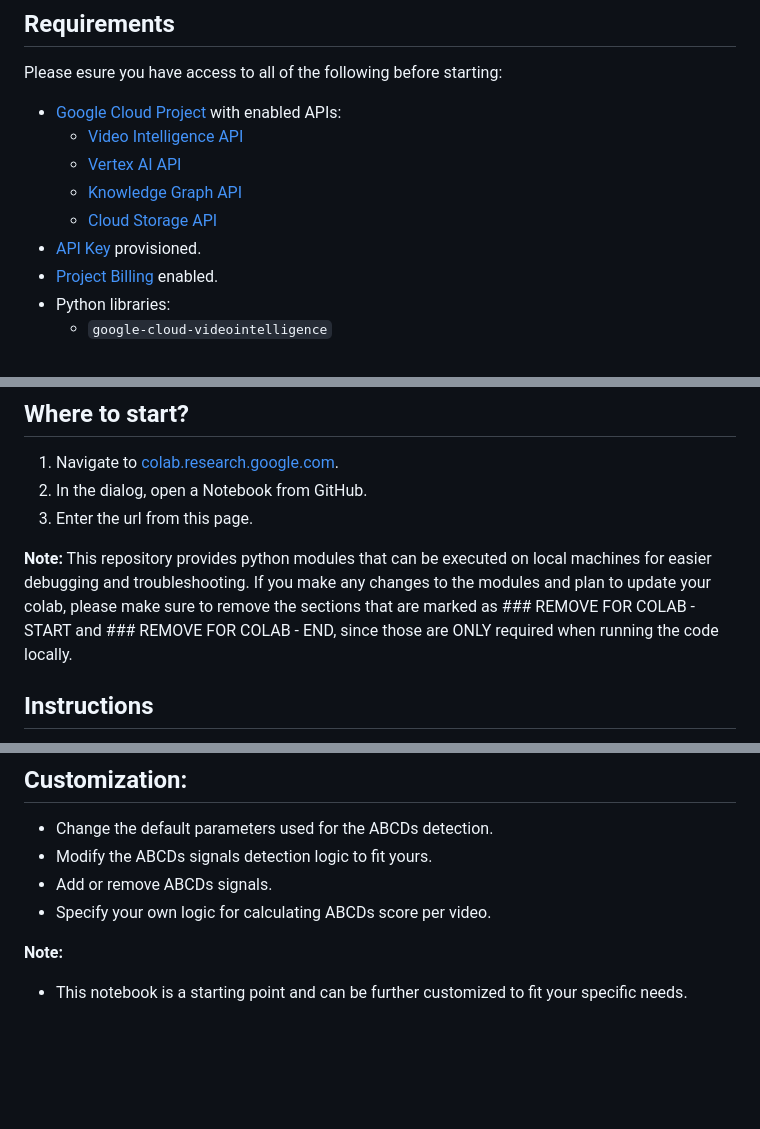
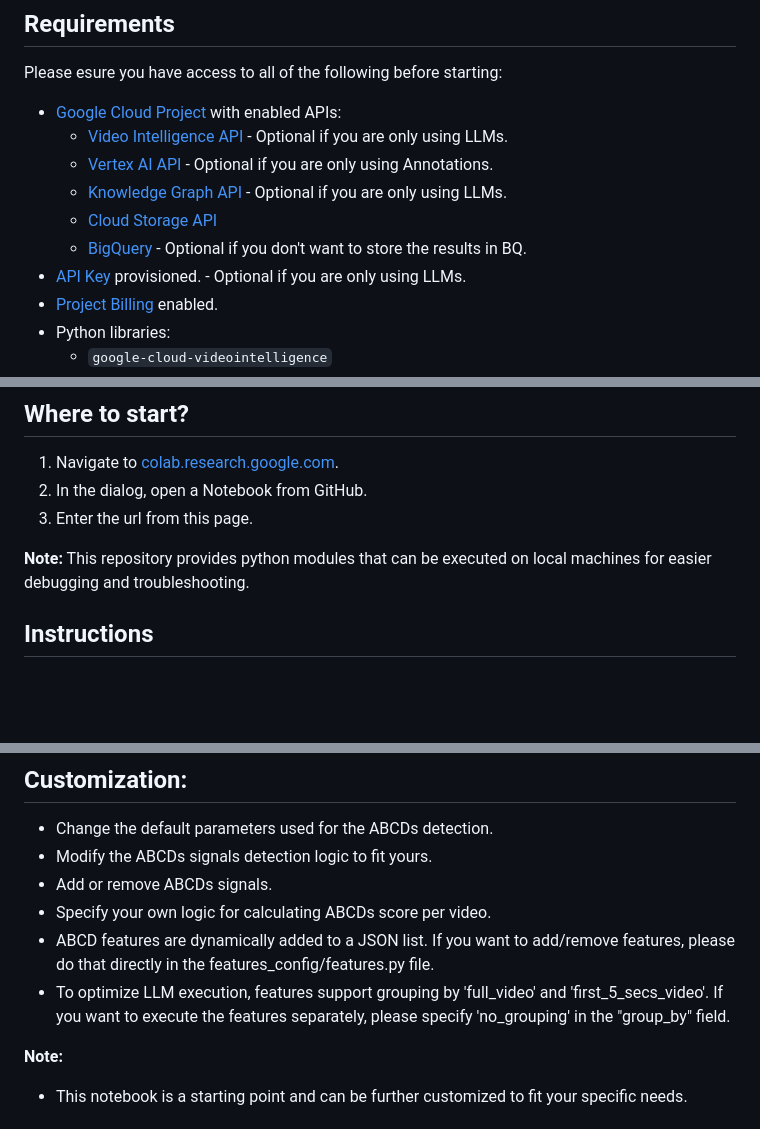
Before and after one commit to google-marketing-solutions/abcds-detector, a Markdown page: README.md, 3 parts joined by grey strips. GitHub-like rendering; blank space fills up the shorter version.

Commit message:
Update README.md
Updating README with the latest colab changes

```diff
--- a/README.md
+++ b/README.md
@@ -85,11 +85,12 @@ For questions, please reach out to: abcds-detector@google.com
 ## Requirements
 Please esure you have access to all of the following before starting:
 * [Google Cloud Project](https://cloud.google.com) with enabled APIs:
-    * [Video Intelligence API](https://console.cloud.google.com/marketplace/product/google/videointelligence.googleapis.com)
-    * [Vertex AI API](https://console.cloud.google.com/marketplace/product/google/aiplatform.googleapis.com)
-    * [Knowledge Graph API](https://console.cloud.google.com/marketplace/product/google/kgsearch.googleapis.com)
+    * [Video Intelligence API](https://console.cloud.google.com/marketplace/product/google/videointelligence.googleapis.com) - Optional if you are only using LLMs.
+    * [Vertex AI API](https://console.cloud.google.com/marketplace/product/google/aiplatform.googleapis.com) - Optional if you are only using Annotations.
+    * [Knowledge Graph API](https://console.cloud.google.com/marketplace/product/google/kgsearch.googleapis.com) - Optional if you are only using LLMs.
     * [Cloud Storage API](https://console.cloud.google.com/marketplace/product/google/storage.googleapis.com)
-* [API Key](https://cloud.google.com/docs/authentication/api-keys) provisioned.
+    * [BigQuery](https://cloud.google.com/bigquery/docs/reference/rest) - Optional if you don't want to store the results in BQ.
+* [API Key](https://cloud.google.com/docs/authentication/api-keys) provisioned. - Optional if you are only using LLMs.
 * [Project Billing](https://cloud.google.google.com/billing/) enabled.
 * Python libraries:
     * `google-cloud-videointelligence`
@@ -107,8 +108,6 @@ You can see more on the ABCD methodology [here.](https://www.thinkwithgoogle.com
 3. Enter the url from this page.
 
 **Note:** This repository provides python modules that can be executed on local machines for easier debugging and troubleshooting.
-If you make any changes to the modules and plan to update your colab, please make sure to remove the sections that are marked
-as ### REMOVE FOR COLAB - START and ### REMOVE FOR COLAB - END, since those are ONLY required when running the code locally.
 
 ## Instructions
 Please follow the steps below before executing the ABCDs Detector solution. Every **[VARIABLE]** is a parameter you can configure in the **Define ABCDs Detector Parameters** section.
@@ -162,6 +162,8 @@ Please follow the steps below before executing the ABCDs Detector solution. Ever
 * Modify the ABCDs signals detection logic to fit yours.
 * Add or remove ABCDs signals.
 * Specify your own logic for calculating ABCDs score per video.
+* ABCD features are dynamically added to a JSON list. If you want to add/remove features, please do that directly in the features_config/features.py file.
+* To optimize LLM execution, features support grouping by 'full_video' and 'first_5_secs_video'. If you want to execute the features separately, please specify 'no_grouping' in the "group_by" field.
 
 **Note:**
 
```
Also changed, not shown: other parts of README.md (+1 -0 lines).
